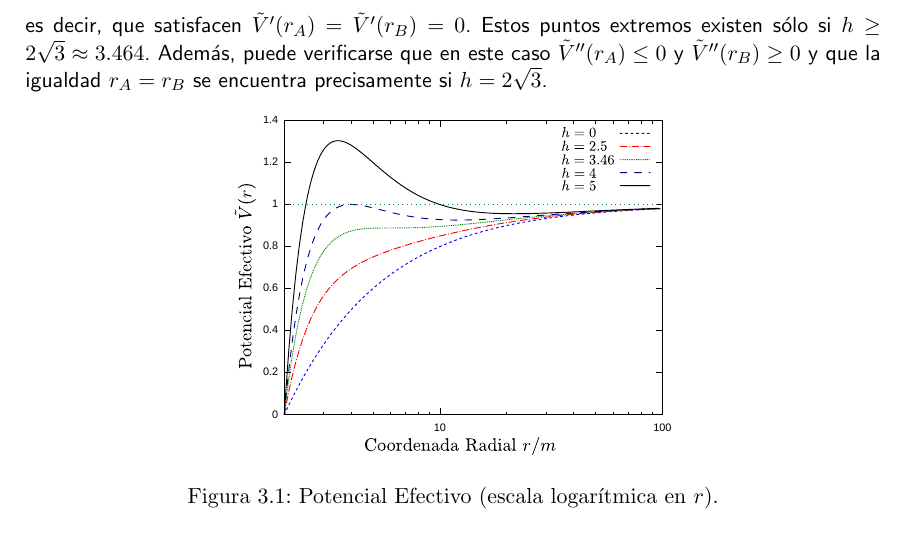
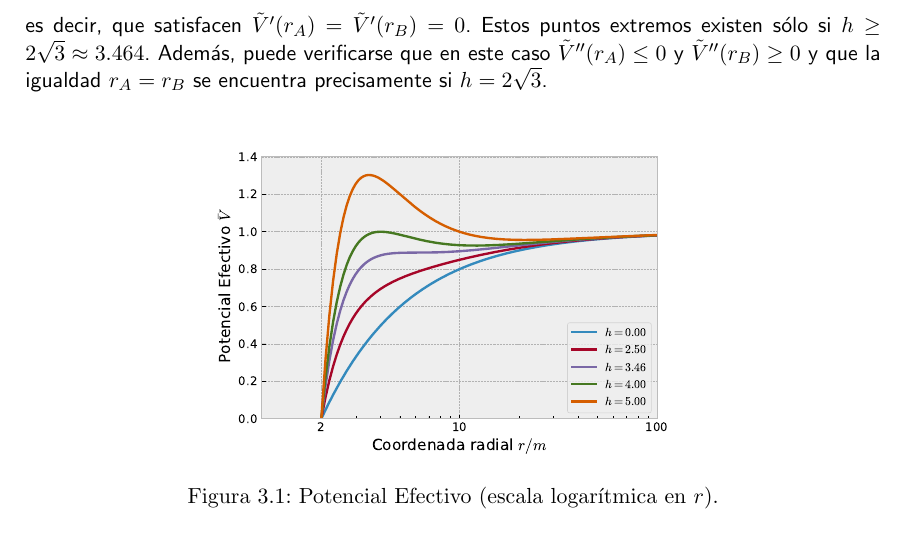
Before and after one commit to gfrubi/RG, a LaTeX document (RG.tex, which reads cap-RG-Fundamentos.tex): part of page 81 of 280, cut so that both start at the same text. Compiled offline with pdfLaTeX.

Commit message:
nueva versión del gráfico de potencial efectivo

```diff
--- a/cap-RG-Fundamentos.tex
+++ b/cap-RG-Fundamentos.tex
@@ -775,7 +775,7 @@ Puede verificarse (hágalo!) que el potencial efectivo posee dos puntos extremos
 es decir, que satisfacen $\tilde{V}'(r_A)=\tilde{V}'(r_B)=0$. Estos puntos extremos existen sólo si $h\ge2\sqrt{3}\approx 3.464$. Además, puede verificarse que en este caso $\tilde{V}''(r_A)\le 0$ y $\tilde{V}''(r_B)\ge 0$ y que la igualdad $r_A=r_B$ se encuentra precisamente si $h=2\sqrt{3}$.
 \begin{figure}[H]
 \begin{center}
-\includegraphics[height=6cm,angle=0]{fig/fig-potencial-efectivo-01.pdf}
+\includegraphics[height=6cm,angle=0]{fig/fig-potencial-efectivo.pdf}
 \caption{Potencial Efectivo (escala logarítmica en $r$).} \label{fpe}
 \end{center}
 \end{figure}
```
Also changed, not shown: fig/fig-potencial-efectivo.pdf (added), figuras-editables/fig-potencial-efectivo-01-editado.svg (deleted), figuras-editables/potencial-newtoniano.svg (deleted), 1 other file.
